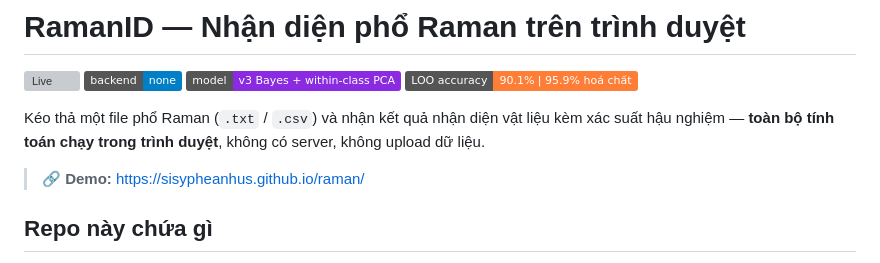
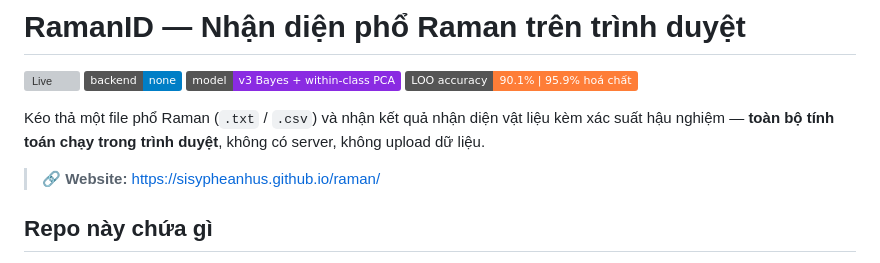
Before and after one commit to SisypheanHUS/raman, a Markdown page: README.md, the part around the change. Rendered like a GitHub page; badges without logos; grey boxes are pictures that could not be loaded.

```diff
--- a/README.md
+++ b/README.md
@@ -9,7 +9,7 @@ Kéo thả một file phổ Raman (`.txt` / `.csv`) và nhận kết quả nhậ
 vật liệu kèm xác suất hậu nghiệm — **toàn bộ tính toán chạy trong trình
 duyệt**, không có server, không upload dữ liệu.
 
-> 🔗 **Demo:** <https://sisypheanhus.github.io/raman/>
+> 🔗 **Website:** <https://sisypheanhus.github.io/raman/>
 
 ## Repo này chứa gì
 
```
